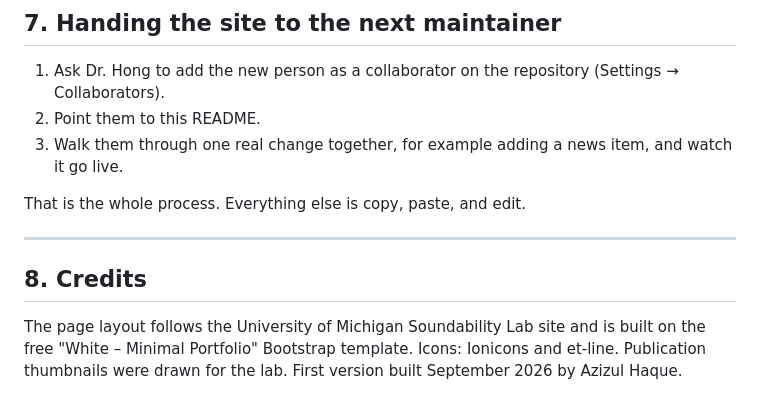
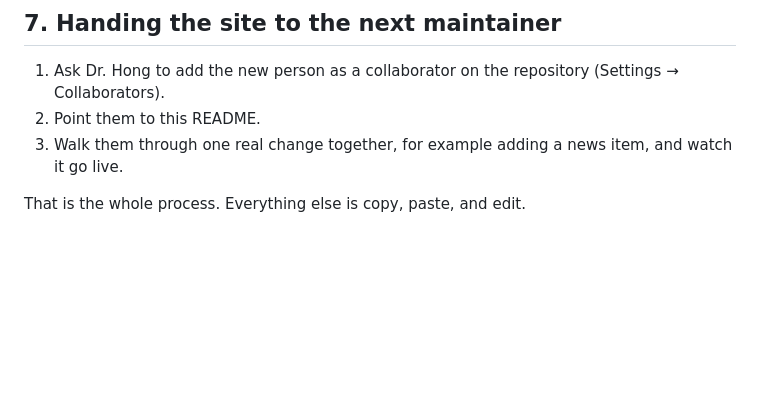
Before and after one commit to meazizul/ICLAB, a Markdown page: README.md, the part around the change. Drawn GitHub-style; blank space fills up the shorter version.

Commit message:
README: remove credits section
Co-Authored-By: Claude Fable 5.1 <noreply@anthropic.com>

```diff
--- a/README.md
+++ b/README.md
@@ -249,9 +249,3 @@ Free tools for cropping and resizing: Preview on macOS (Tools → Adjust Size),
 3. Walk them through one real change together, for example adding a news item, and watch it go live.
 
 That is the whole process. Everything else is copy, paste, and edit.
-
----
-
-## 8. Credits
-
-The page layout follows the University of Michigan Soundability Lab site and is built on the free "White – Minimal Portfolio" Bootstrap template. Icons: Ionicons and et-line. Publication thumbnails were drawn for the lab. First version built September 2026 by Azizul Haque.
```
